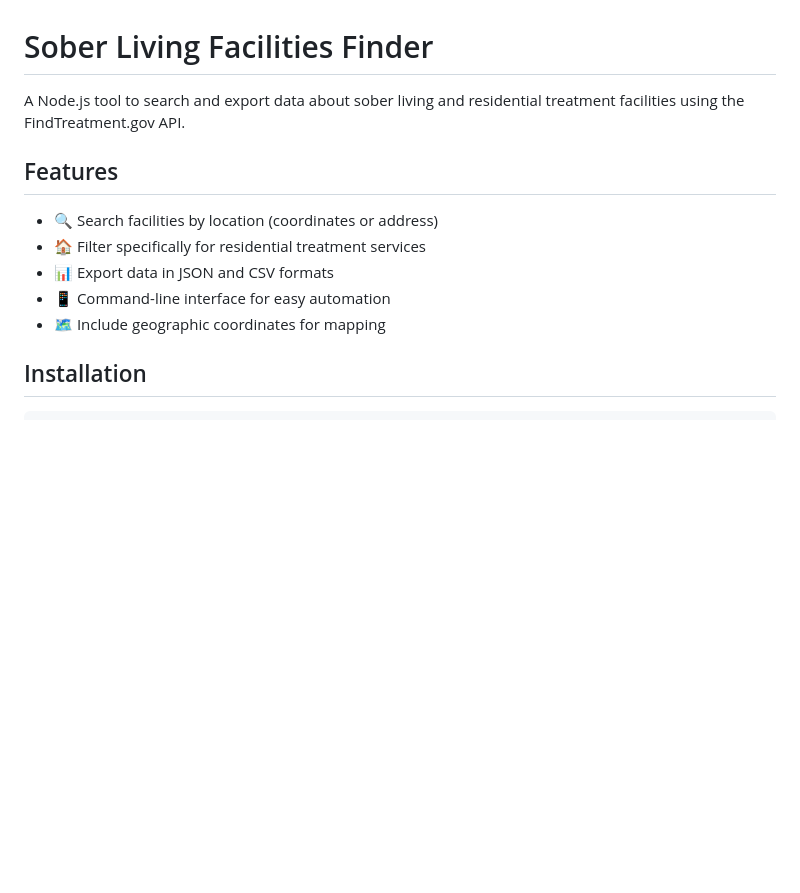
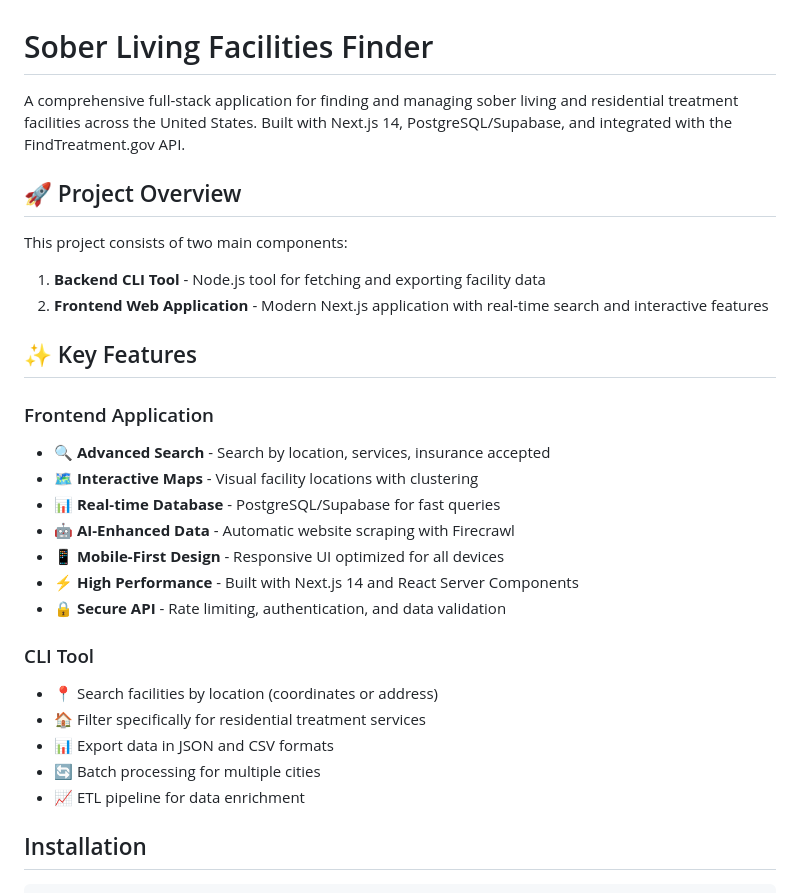
Before and after one commit to hackingco/soberlivings-finder, a Markdown page: README.md, the part around the change. Drawn GitHub-style; blank space fills up the shorter version.

Commit message:
🔖 Checkpoint: Edit /project/README.md

```diff
--- a/README.md
+++ b/README.md
@@ -1,14 +1,30 @@
 # Sober Living Facilities Finder
 
-A Node.js tool to search and export data about sober living and residential treatment facilities using the FindTreatment.gov API.
+A comprehensive full-stack application for finding and managing sober living and residential treatment facilities across the United States. Built with Next.js 14, PostgreSQL/Supabase, and integrated with the FindTreatment.gov API.
 
-## Features
+## 🚀 Project Overview
 
-- 🔍 Search facilities by location (coordinates or address)
+This project consists of two main components:
+1. **Backend CLI Tool** - Node.js tool for fetching and exporting facility data
+2. **Frontend Web Application** - Modern Next.js application with real-time search and interactive features
+
+## ✨ Key Features
+
+### Frontend Application
+- 🔍 **Advanced Search** - Search by location, services, insurance accepted
+- 🗺️ **Interactive Maps** - Visual facility locations with clustering
+- 📊 **Real-time Database** - PostgreSQL/Supabase for fast queries
+- 🤖 **AI-Enhanced Data** - Automatic website scraping with Firecrawl
+- 📱 **Mobile-First Design** - Responsive UI optimized for all devices
+- ⚡ **High Performance** - Built with Next.js 14 and React Server Components
+- 🔒 **Secure API** - Rate limiting, authentication, and data validation
+
+### CLI Tool
+- 📍 Search facilities by location (coordinates or address)
 - 🏠 Filter specifically for residential treatment services
 - 📊 Export data in JSON and CSV formats
-- 📱 Command-line interface for easy automation
-- 🗺️ Include geographic coordinates for mapping
+- 🔄 Batch processing for multiple cities
+- 📈 ETL pipeline for data enrichment
 
 ## Installation
 
```
